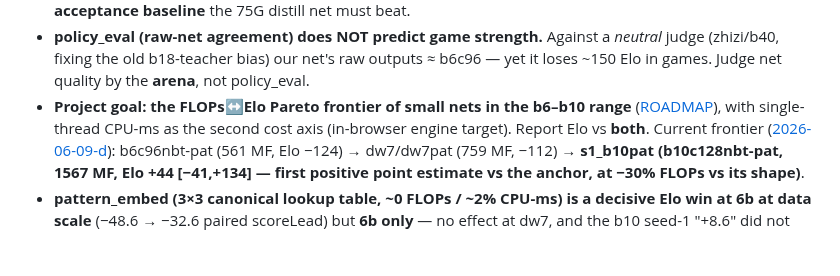
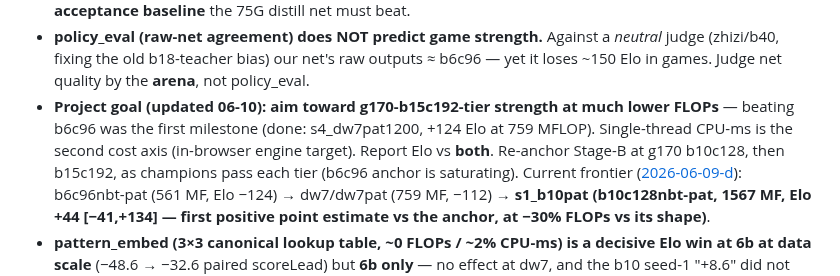
Before and after one commit to sanderland/vibego, a Markdown page: experiments/SUMMARY.md, the part around the change. Rendered like a GitHub page; blank space fills up the shorter version.

Commit message:
SUMMARY: goal updated — aim toward g170-b15c192-tier strength at much lower FLOPs; re-anchor plan
Co-Authored-By: Claude Fable 5 <noreply@anthropic.com>

```diff
--- a/experiments/SUMMARY.md
+++ b/experiments/SUMMARY.md
@@ -19,8 +19,10 @@ dated files for full detail.
 - **policy_eval (raw-net agreement) does NOT predict game strength.** Against a *neutral* judge
   (zhizi/b40, fixing the old b18-teacher bias) our net's raw outputs ≈ b6c96 — yet it loses ~150
   Elo in games. Judge net quality by the **arena**, not policy_eval.
-- **Project goal: the FLOPs↔Elo Pareto frontier of small nets in the b6–b10 range** ([ROADMAP](ROADMAP.md)),
-  with single-thread CPU-ms as the second cost axis (in-browser engine target). Report Elo vs **both**.
+- **Project goal (updated 06-10): aim toward g170-b15c192-tier strength at much lower FLOPs** —
+  beating b6c96 was the first milestone (done: s4_dw7pat1200, +124 Elo at 759 MFLOP). Single-thread
+  CPU-ms is the second cost axis (in-browser engine target). Report Elo vs **both**. Re-anchor
+  Stage-B at g170 b10c128, then b15c192, as champions pass each tier (b6c96 anchor is saturating).
   Current frontier ([2026-06-09-d](2026-06-09-scale-elo-and-cpu-frontier.md)): b6c96nbt-pat (561 MF,
   Elo −124) → dw7/dw7pat (759 MF, −112) → **s1_b10pat (b10c128nbt-pat, 1567 MF, Elo +44 [−41,+134]
   — first positive point estimate vs the anchor, at −30% FLOPs vs its shape)**.
```
